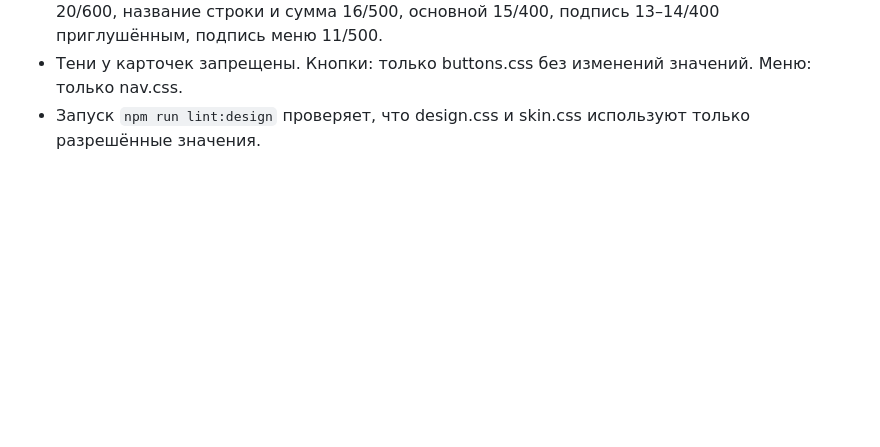
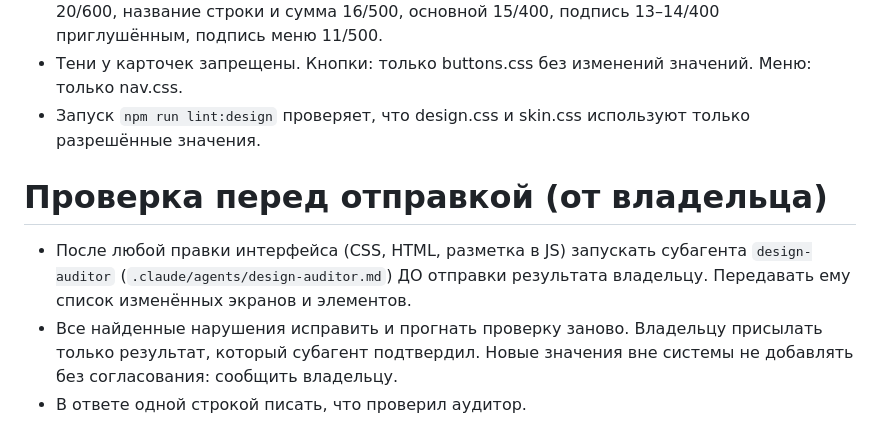
Before and after one commit to kovalyovaanzhela98-maker/Web-designer, a Markdown page: moi-dengi/CLAUDE.md, the part around the change. Rendered like a GitHub page; blank space fills up the shorter version.

Commit message:
Субагент design-auditor и правило проверки перед отправкой
Co-Authored-By: Claude Sonnet 5.5 <noreply@anthropic.com>
Claude-Session: https://claude.ai/code/session_01X8FvqLbuAffdaNBwKQCDjr

```diff
--- a/moi-dengi/CLAUDE.md
+++ b/moi-dengi/CLAUDE.md
@@ -27,3 +27,8 @@
 - Текст: 400, 500, 600 (жирнее нельзя). Баланс 44/600, заголовок экрана 28/600, раздела 20/600, название строки и сумма 16/500, основной 15/400, подпись 13–14/400 приглушённым, подпись меню 11/500.
 - Тени у карточек запрещены. Кнопки: только buttons.css без изменений значений. Меню: только nav.css.
 - Запуск `npm run lint:design` проверяет, что design.css и skin.css используют только разрешённые значения.
+
+# Проверка перед отправкой (от владельца)
+- После любой правки интерфейса (CSS, HTML, разметка в JS) запускать субагента `design-auditor` (`.claude/agents/design-auditor.md`) ДО отправки результата владельцу. Передавать ему список изменённых экранов и элементов.
+- Все найденные нарушения исправить и прогнать проверку заново. Владельцу присылать только результат, который субагент подтвердил. Новые значения вне системы не добавлять без согласования: сообщить владельцу.
+- В ответе одной строкой писать, что проверил аудитор.
```
Also changed, not shown: .claude/agents/design-auditor.md (added, +34 -0 lines).
